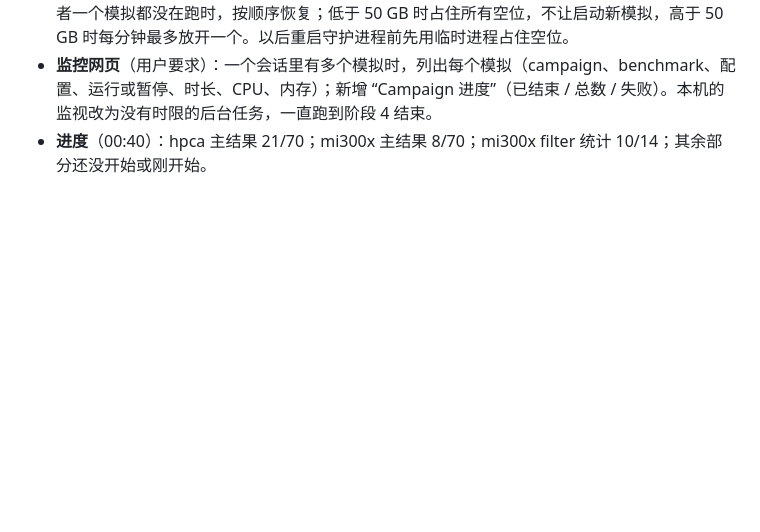
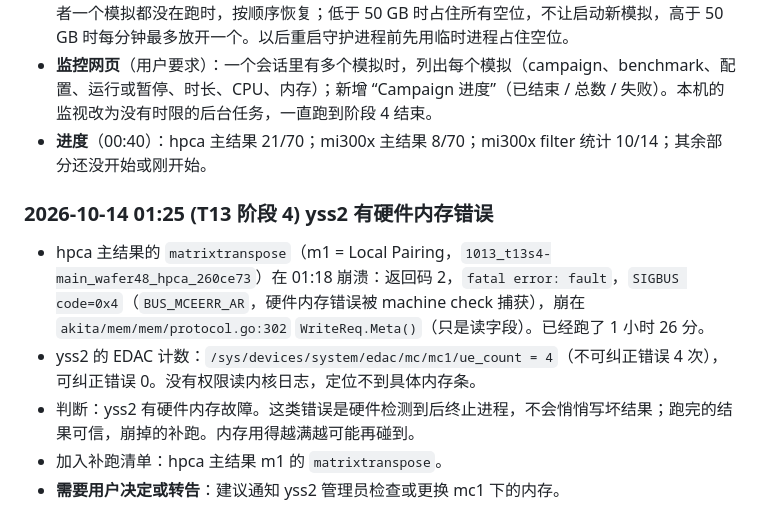
Before and after one commit to DX990307/WSC_datapath, a Markdown page: STATUS.md, the part around the change. Drawn GitHub-style; blank space fills up the shorter version.

Commit message:
claude-code: T13 stage 4: yss2 hardware memory errors (EDAC ue_count=4)
Co-Authored-By: Claude Opus 5.5 <noreply@anthropic.com>

```diff
--- a/STATUS.md
+++ b/STATUS.md
@@ -515,3 +515,11 @@
 - **守护进程现在的规则**（`memgov10-*`，参数 20 25 50 15）：可用内存低于 20 GB 且还在跑的模拟一分钟内一共涨了 0.2 GB 以上（低于 15 GB 时 0.05 GB）就暂停涨得最快的；高于 25 GB，或者一个模拟都没在跑时，按顺序恢复；低于 50 GB 时占住所有空位，不让启动新模拟，高于 50 GB 时每分钟最多放开一个。以后重启守护进程前先用临时进程占住空位。
 - **监控网页**（用户要求）：一个会话里有多个模拟时，列出每个模拟（campaign、benchmark、配置、运行或暂停、时长、CPU、内存）；新增 “Campaign 进度”（已结束 / 总数 / 失败）。本机的监视改为没有时限的后台任务，一直跑到阶段 4 结束。
 - **进度**（00:40）：hpca 主结果 21/70；mi300x 主结果 8/70；mi300x filter 统计 10/14；其余部分还没开始或刚开始。
+
+### 2026-10-14 01:25 (T13 阶段 4) yss2 有硬件内存错误
+
+- hpca 主结果的 `matrixtranspose`（m1 = Local Pairing，`1013_t13s4-main_wafer48_hpca_260ce73`）在 01:18 崩溃：返回码 2，`fatal error: fault`，`SIGBUS code=0x4`（`BUS_MCEERR_AR`，硬件内存错误被 machine check 捕获），崩在 `akita/mem/mem/protocol.go:302` `WriteReq.Meta()`（只是读字段）。已经跑了 1 小时 26 分。
+- yss2 的 EDAC 计数：`/sys/devices/system/edac/mc/mc1/ue_count = 4`（不可纠正错误 4 次），可纠正错误 0。没有权限读内核日志，定位不到具体内存条。
+- 判断：yss2 有硬件内存故障。这类错误是硬件检测到后终止进程，不会悄悄写坏结果；跑完的结果可信，崩掉的补跑。内存用得越满越可能再碰到。
+- 加入补跑清单：hpca 主结果 m1 的 `matrixtranspose`。
+- **需要用户决定或转告**：建议通知 yss2 管理员检查或更换 mc1 下的内存。
```
